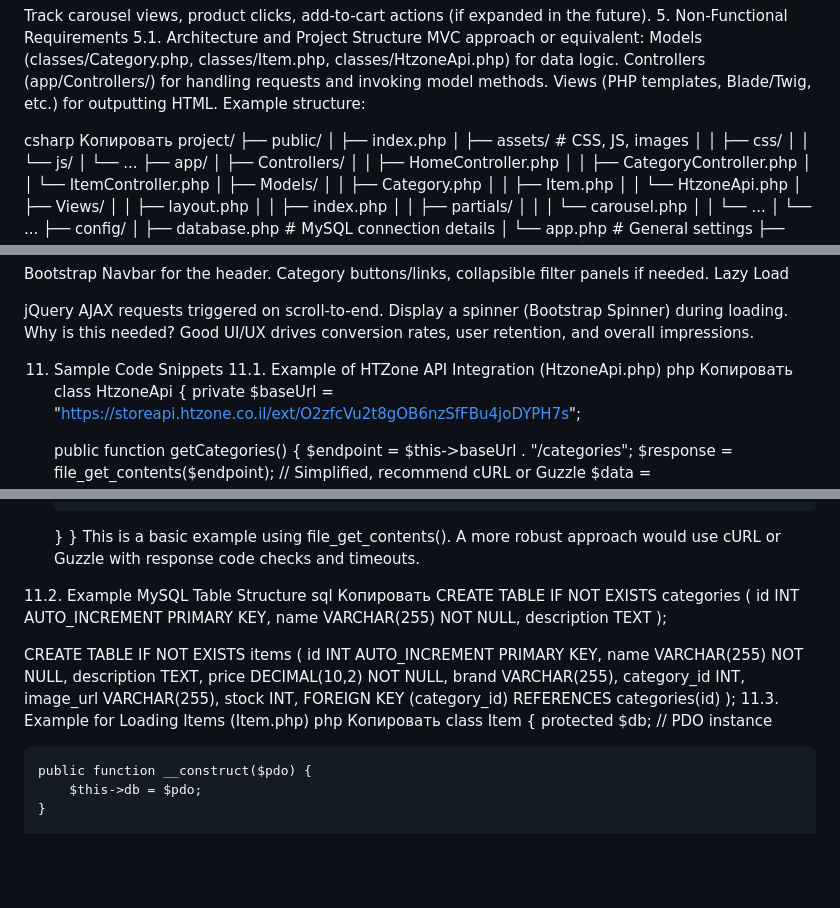
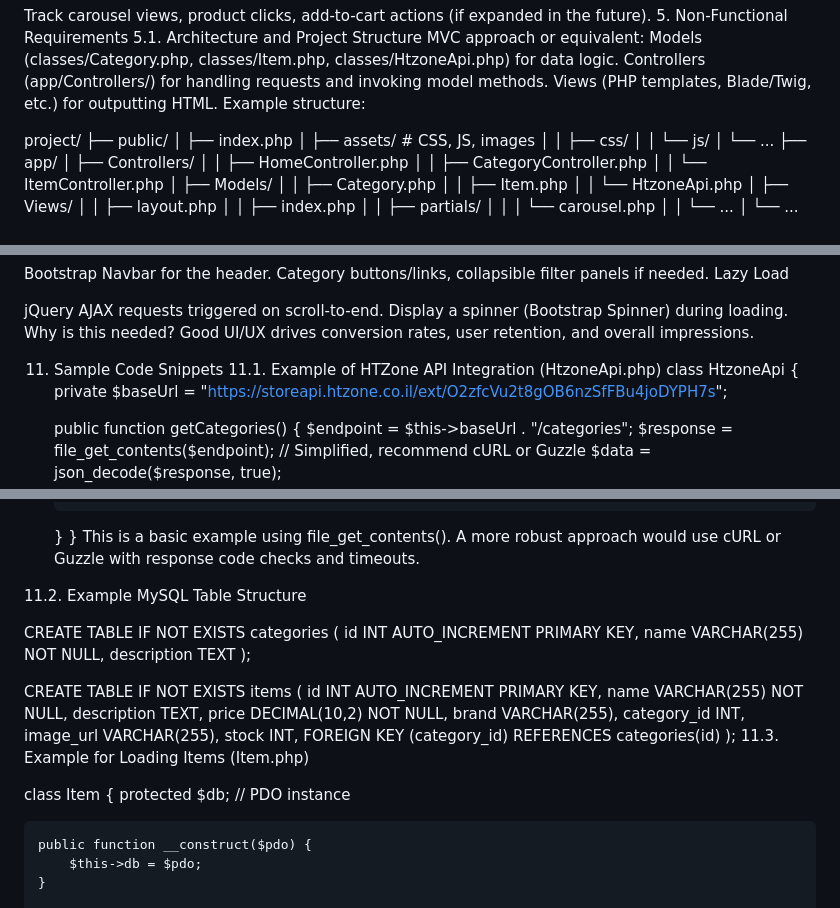
Before and after one commit to mido1983/htzone_php_test-main_v1.1, a Markdown page: TechnicalSpecification_PromoLandingPageWithCarouselsAndProductCatalog.md, 3 parts joined by grey strips. Rendered like a GitHub page; blank space fills up the shorter version.

Commit message:
small  fixes   in  Technical Specification

```diff
--- a/TechnicalSpecification_PromoLandingPageWithCarouselsAndProductCatalog.md
+++ b/TechnicalSpecification_PromoLandingPageWithCarouselsAndProductCatalog.md
@@ -104,8 +103,7 @@ Track carousel views, product clicks, add-to-cart actions (if expanded in the fu
    Views (PHP templates, Blade/Twig, etc.) for outputting HTML.
    Example structure:
 
-csharp
-Копировать
+
 project/
 ├── public/
 │   ├── index.php
@@ -240,8 +238,6 @@ Why is this needed? Good UI/UX drives conversion rates, user retention, and over
 
 11. Sample Code Snippets
     11.1. Example of HTZone API Integration (HtzoneApi.php)
-    php
-    Копировать
     class HtzoneApi {
     private $baseUrl = "https://storeapi.htzone.co.il/ext/O2zfcVu2t8gOB6nzSfFBu4joDYPH7s";
 
@@ -275,8 +271,7 @@ Why is this needed? Good UI/UX drives conversion rates, user retention, and over
     This is a basic example using file_get_contents(). A more robust approach would use cURL or Guzzle with response code checks and timeouts.
 
 11.2. Example MySQL Table Structure
-sql
-Копировать
+
 CREATE TABLE IF NOT EXISTS categories (
 id INT AUTO_INCREMENT PRIMARY KEY,
 name VARCHAR(255) NOT NULL,
@@ -295,8 +290,7 @@ stock INT,
 FOREIGN KEY (category_id) REFERENCES categories(id)
 );
 11.3. Example for Loading Items (Item.php)
-php
-Копировать
+
 class Item {
 protected $db; // PDO instance
 
```
Also changed, not shown: other parts of TechnicalSpecification_PromoLandingPageWithCarouselsAndProductCatalog.md (+1 -3 lines).
